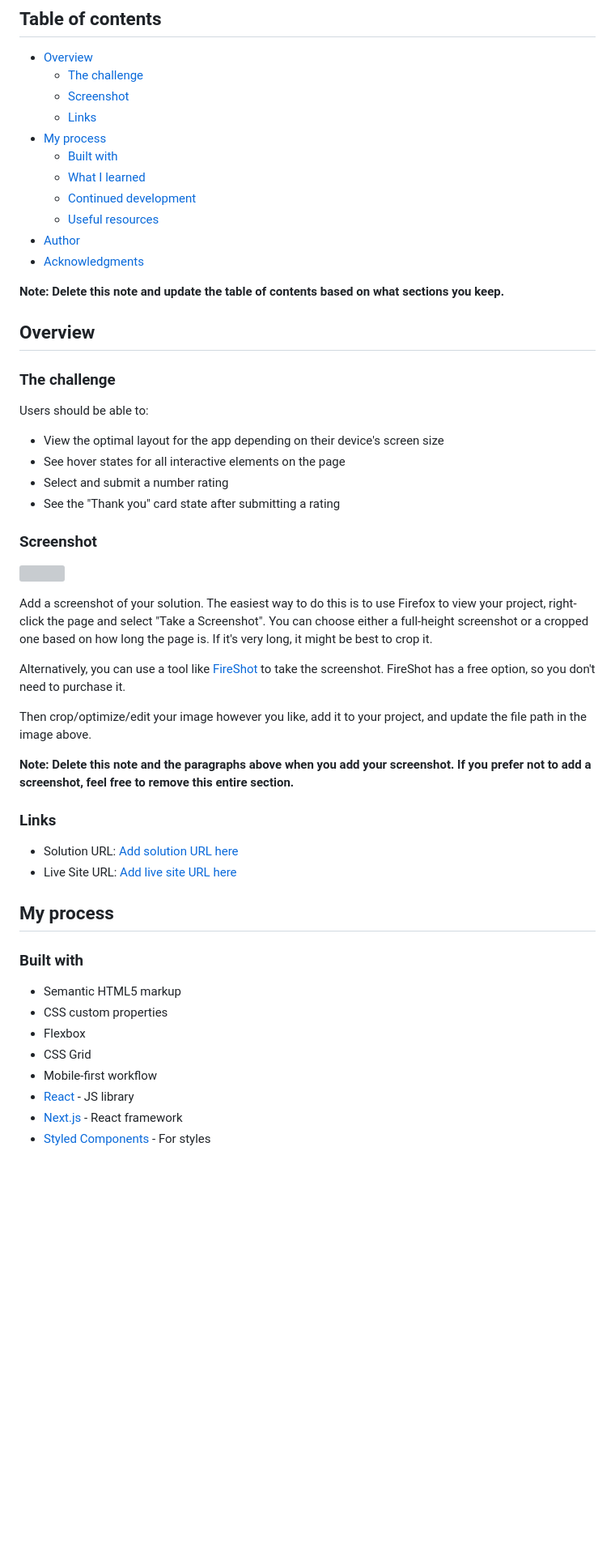
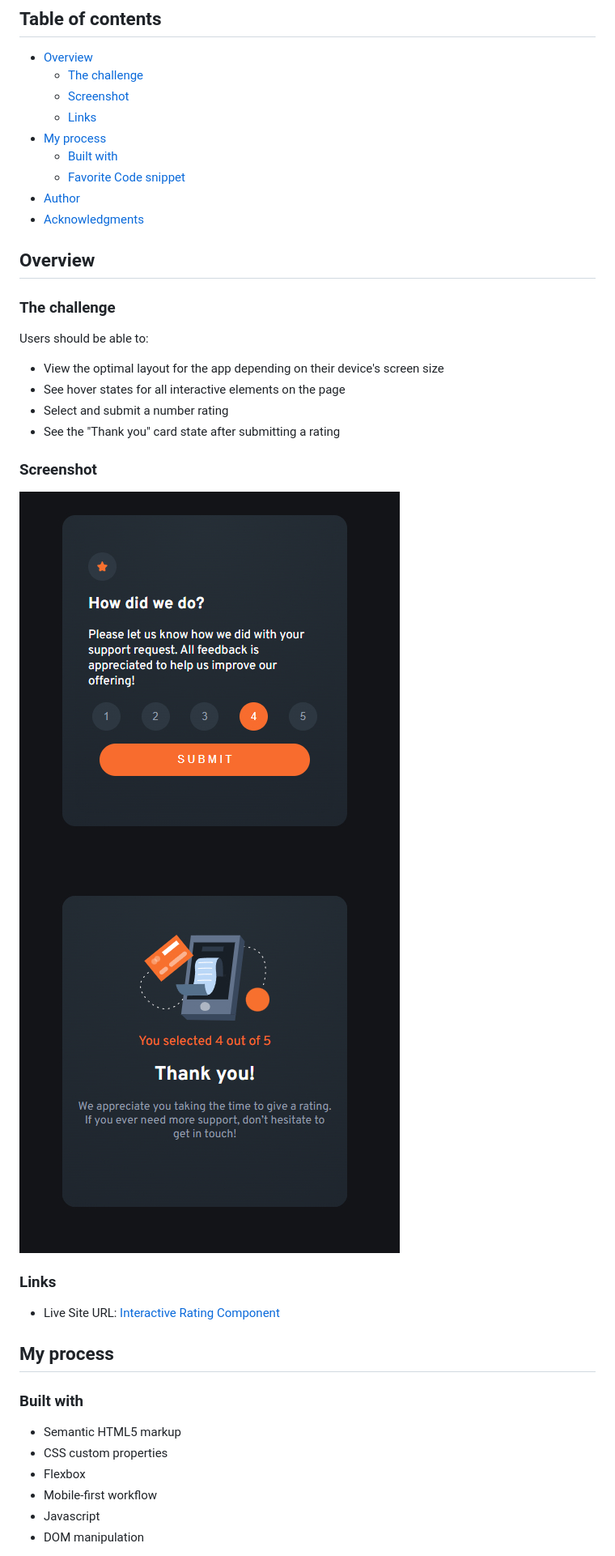
Before and after one commit to FadeCap/Interactive-Rating-Component, a Markdown page: README-template.md, the part around the change printed below. Shown: that part at 81% size. GitHub-like rendering; pictures changed too: Screenshot/Rating Card.jpg (added), Screenshot/Thank you card.jpg (added); blank space fills up the shorter version; grey boxes are pictures that could not be loaded.

Commit message:
Final commit
Finished product, semantics and README file.

```diff
--- a/README-template.md
+++ b/README-template.md
@@ -10,13 +10,9 @@ This is a solution to the [Interactive rating component challenge on Frontend Me
   - [Links](#links)
 - [My process](#my-process)
   - [Built with](#built-with)
-  - [What I learned](#what-i-learned)
-  - [Continued development](#continued-development)
-  - [Useful resources](#useful-resources)
+  - [Favorite Code snippet](#my-favorite-code-snippets)
 - [Author](#author)
 - [Acknowledgments](#acknowledgments)
-
-**Note: Delete this note and update the table of contents based on what sections you keep.**
 
 ## Overview
 
@@ -31,20 +27,12 @@ Users should be able to:
 
 ### Screenshot
 
-![](./screenshot.jpg)
-
-Add a screenshot of your solution. The easiest way to do this is to use Firefox to view your project, right-click the page and select "Take a Screenshot". You can choose either a full-height screenshot or a cropped one based on how long the page is. If it's very long, it might be best to crop it.
-
-Alternatively, you can use a tool like [FireShot](https://getfireshot.com/) to take the screenshot. FireShot has a free option, so you don't need to purchase it.
-
-Then crop/optimize/edit your image however you like, add it to your project, and update the file path in the image above.
-
-**Note: Delete this note and the paragraphs above when you add your screenshot. If you prefer not to add a screenshot, feel free to remove this entire section.**
+![Rating Page](Screenshot/Rating%20Card.jpg)
+![Thank You Page](Screenshot/Thank%20you%20card.jpg)
 
 ### Links
 
-- Solution URL: [Add solution URL here](https://your-solution-url.com)
-- Live Site URL: [Add live site URL here](https://your-live-site-url.com)
+- Live Site URL: [Interactive Rating Component](http://fadecap.github.io/Interactive-Rating-Component/)
 
 ## My process
 
@@ -53,9 +41,7 @@ Then crop/optimize/edit your image however you like, add it to your project, and
 - Semantic HTML5 markup
 - CSS custom properties
 - Flexbox
-- CSS Grid
 - Mobile-first workflow
-- [React](https://reactjs.org/) - JS library
-- [Next.js](https://nextjs.org/) - React framework
-- [Styled Components](https://styled-components.com/) - For styles
+- Javascript
+- DOM manipulation
 
```
Also changed, not shown: other parts of README-template.md (+21 -41 lines), 3 other files.
